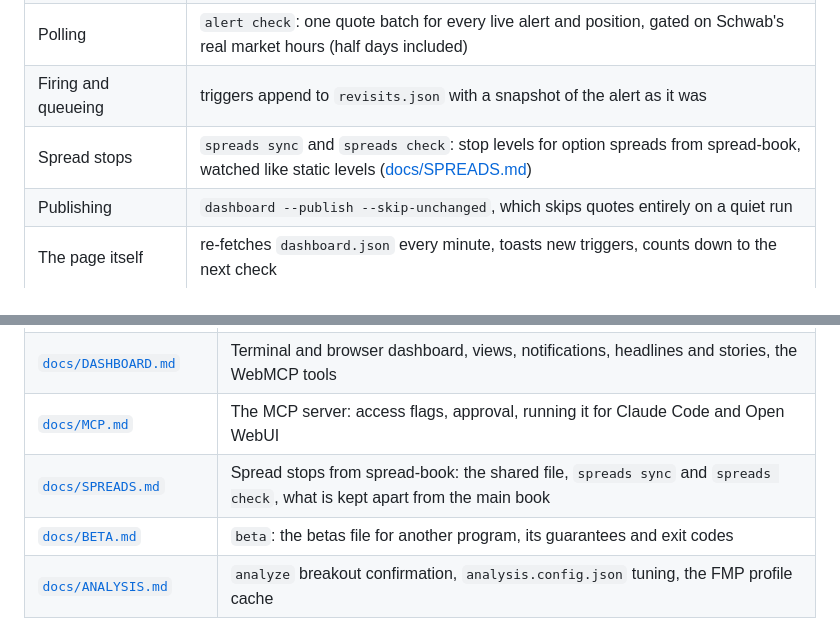
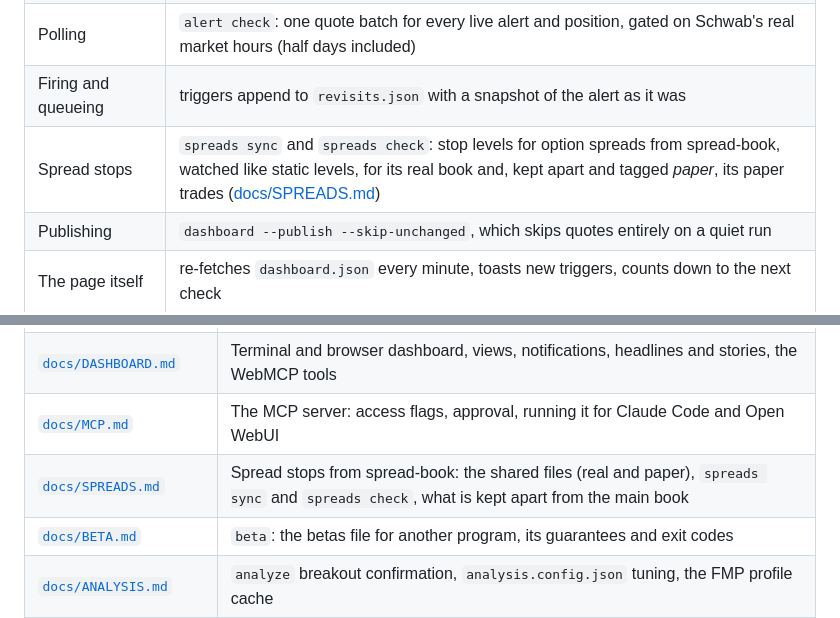
Before and after one commit to wkbaran/equity-watch, a Markdown page: README.md, 2 parts joined by grey strips. Drawn GitHub-style.

Commit message:
Mention spread-book's paper stops in the README

```diff
--- a/README.md
+++ b/README.md
@@ -254,7 +254,7 @@ applied or rejected with a reason. How that round trip works:
 | Covering new positions | `holdings cover` gives any held symbol with no live alert a starting level |
 | Polling | `alert check`: one quote batch for every live alert and position, gated on Schwab's real market hours (half days included) |
 | Firing and queueing | triggers append to `revisits.json` with a snapshot of the alert as it was |
-| Spread stops | `spreads sync` and `spreads check`: stop levels for option spreads from spread-book, watched like static levels ([docs/SPREADS.md](docs/SPREADS.md)) |
+| Spread stops | `spreads sync` and `spreads check`: stop levels for option spreads from spread-book, watched like static levels, for its real book and, kept apart and tagged *paper*, its paper trades ([docs/SPREADS.md](docs/SPREADS.md)) |
 | Publishing | `dashboard --publish --skip-unchanged`, which skips quotes entirely on a quiet run |
 | The page itself | re-fetches `dashboard.json` every minute, toasts new triggers, counts down to the next check |
 
@@ -434,7 +434,7 @@ Whichever way it arrives:
 | [`docs/HOLDINGS.md`](docs/HOLDINGS.md) | Lots and stops, `holdings cover`, the Webull import, basis-relative alerts |
 | [`docs/DASHBOARD.md`](docs/DASHBOARD.md) | Terminal and browser dashboard, views, notifications, headlines and stories, the WebMCP tools |
 | [`docs/MCP.md`](docs/MCP.md) | The MCP server: access flags, approval, running it for Claude Code and Open WebUI |
-| [`docs/SPREADS.md`](docs/SPREADS.md) | Spread stops from spread-book: the shared file, `spreads sync` and `spreads check`, what is kept apart from the main book |
+| [`docs/SPREADS.md`](docs/SPREADS.md) | Spread stops from spread-book: the shared files (real and paper), `spreads sync` and `spreads check`, what is kept apart from the main book |
 | [`docs/BETA.md`](docs/BETA.md) | `beta`: the betas file for another program, its guarantees and exit codes |
 | [`docs/ANALYSIS.md`](docs/ANALYSIS.md) | `analyze` breakout confirmation, `analysis.config.json` tuning, the FMP profile cache |
 | [`docs/ARCHITECTURE.md`](docs/ARCHITECTURE.md) | The Lambda/SQS edit round trip, the encrypted holdings vault, the Schwab login expiry, encryption and threat model |
```
